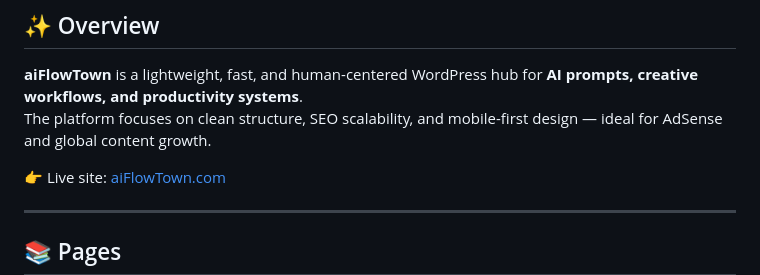
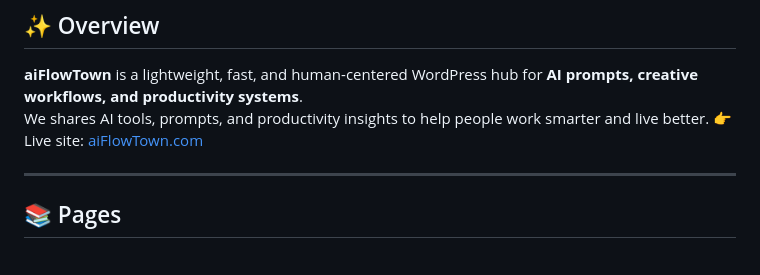
Before and after one commit to aiflowtown/aiflowtown, a Markdown page: README.md, the part around the change. Rendered like a GitHub page; blank space fills up the shorter version.

```diff
--- a/README.md
+++ b/README.md
@@ -31,8 +31,7 @@
 
 ## ✨ Overview
 **aiFlowTown** is a lightweight, fast, and human-centered WordPress hub for **AI prompts, creative workflows, and productivity systems**.
-The platform focuses on clean structure, SEO scalability, and mobile-first design — ideal for AdSense and global content growth.
-
+We shares AI tools, prompts, and productivity insights to help people work smarter and live better.
 👉 Live site: [aiFlowTown.com](https://aiflowtown.com)
 
 ---
```
